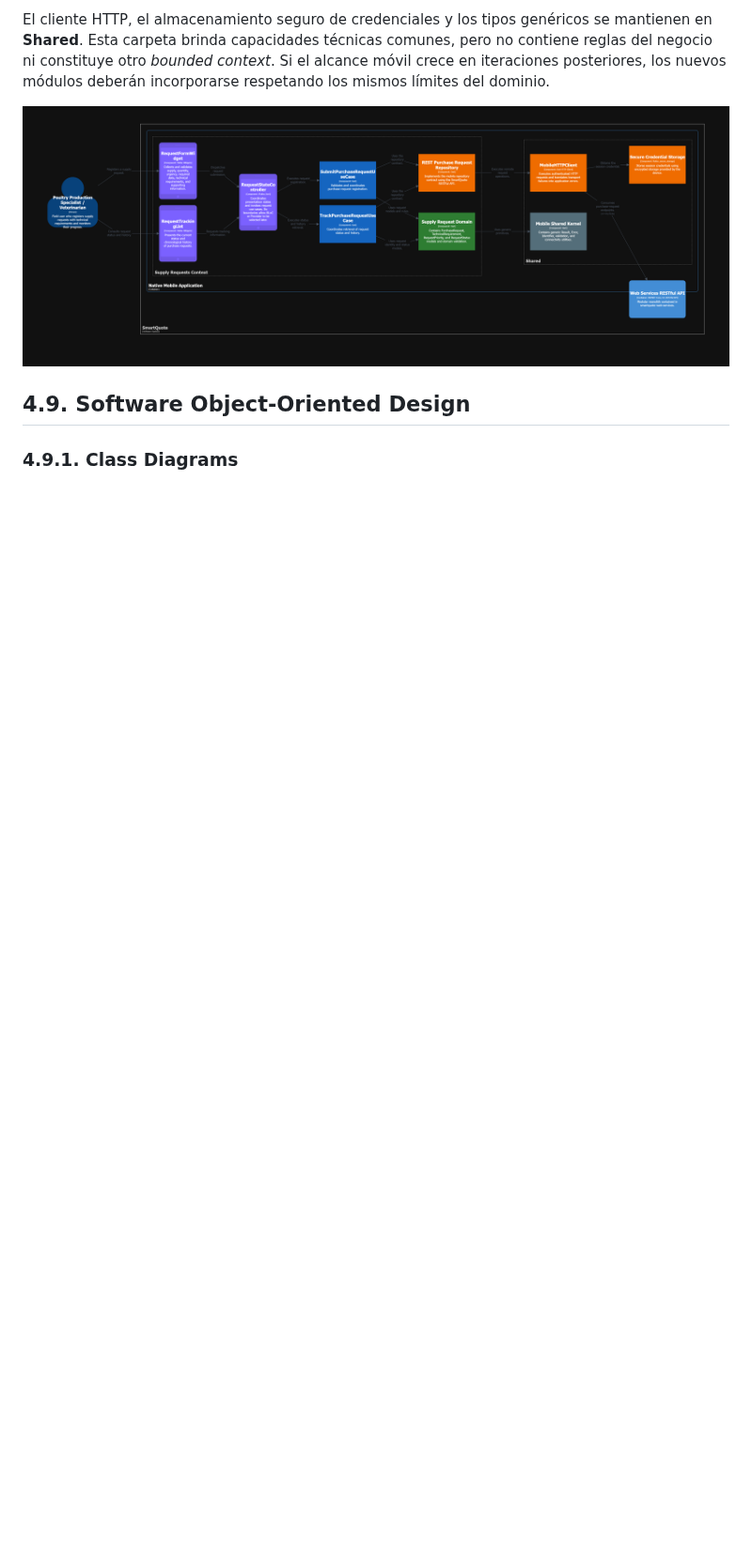
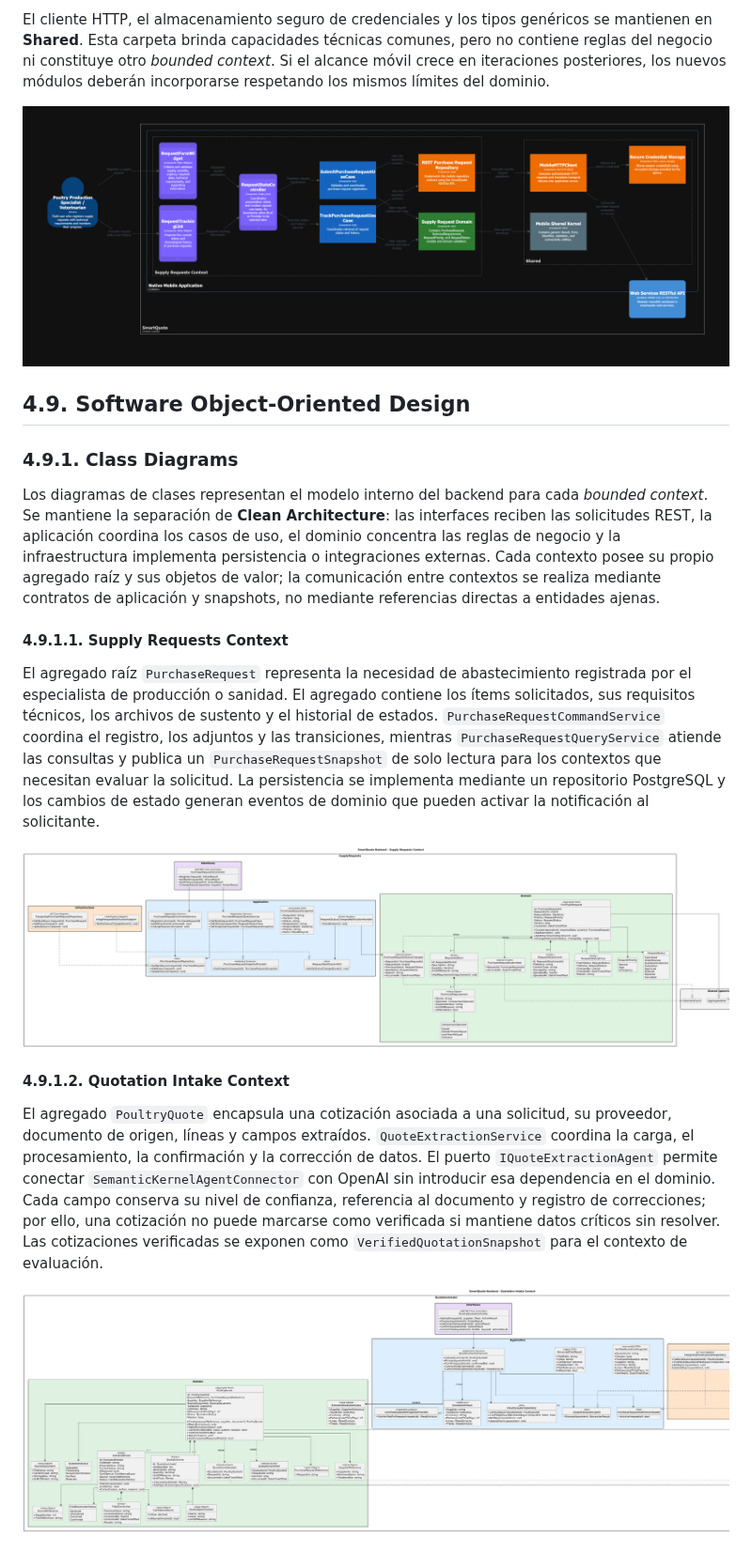
Before and after one commit to upc-pre-202620-1asi0732-9108-smartquote/smartquote-report, a Markdown page: README.md, the part around one of its changes. Shown at 94% size. Drawn GitHub-style; pictures changed too: assets/architecture/SmartQuoteClassDiagramQuotationContext.png (added), assets/architecture/SmartQuoteClassDiagramSupplyContext.png (added); blank space fills up the shorter version.

Commit message:
docs: added class diagrams for chapter 4

```diff
--- a/README.md
+++ b/README.md
@@ -613,3 +617,17 @@ El cliente HTTP, el almacenamiento seguro de credenciales y los tipos genéricos
 
 ### 4.9.1. Class Diagrams
 
+Los diagramas de clases representan el modelo interno del backend para cada *bounded context*. Se mantiene la separación de **Clean Architecture**: las interfaces reciben las solicitudes REST, la aplicación coordina los casos de uso, el dominio concentra las reglas de negocio y la infraestructura implementa persistencia o integraciones externas. Cada contexto posee su propio agregado raíz y sus objetos de valor; la comunicación entre contextos se realiza mediante contratos de aplicación y snapshots, no mediante referencias directas a entidades ajenas.
+
+#### 4.9.1.1. Supply Requests Context
+
+El agregado raíz `PurchaseRequest` representa la necesidad de abastecimiento registrada por el especialista de producción o sanidad. El agregado contiene los ítems solicitados, sus requisitos técnicos, los archivos de sustento y el historial de estados. `PurchaseRequestCommandService` coordina el registro, los adjuntos y las transiciones, mientras `PurchaseRequestQueryService` atiende las consultas y publica un `PurchaseRequestSnapshot` de solo lectura para los contextos que necesitan evaluar la solicitud. La persistencia se implementa mediante un repositorio PostgreSQL y los cambios de estado generan eventos de dominio que pueden activar la notificación al solicitante.
+
+![Diagrama de clases del Supply Requests Context](assets/architecture/SmartQuoteClassDiagramSupplyContext.png)
+
+#### 4.9.1.2. Quotation Intake Context
+
+El agregado `PoultryQuote` encapsula una cotización asociada a una solicitud, su proveedor, documento de origen, líneas y campos extraídos. `QuoteExtractionService` coordina la carga, el procesamiento, la confirmación y la corrección de datos. El puerto `IQuoteExtractionAgent` permite conectar `SemanticKernelAgentConnector` con OpenAI sin introducir esa dependencia en el dominio. Cada campo conserva su nivel de confianza, referencia al documento y registro de correcciones; por ello, una cotización no puede marcarse como verificada si mantiene datos críticos sin resolver. Las cotizaciones verificadas se exponen como `VerifiedQuotationSnapshot` para el contexto de evaluación.
+
+![Diagrama de clases del Quotation Intake Context](assets/architecture/SmartQuoteClassDiagramQuotationContext.png)
+
```
Also changed, not shown: other parts of README.md (+16 -0 lines), assets/architecture/SmartQuoteClassDiagramEvaluationContext.png (added), assets/architecture/SmartQuoteClassDiagramPurchaseContext.png (added), 2 other files.
